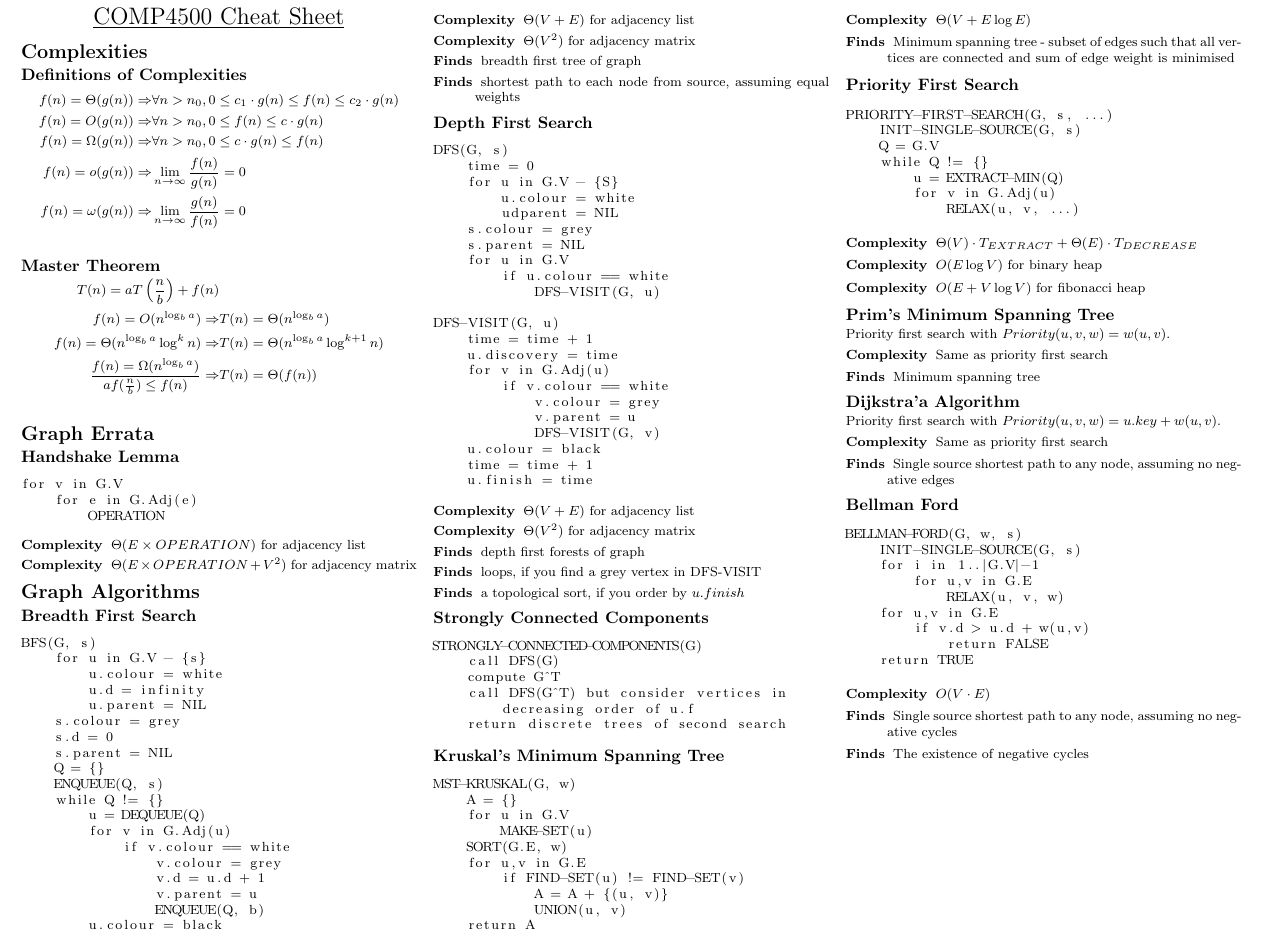
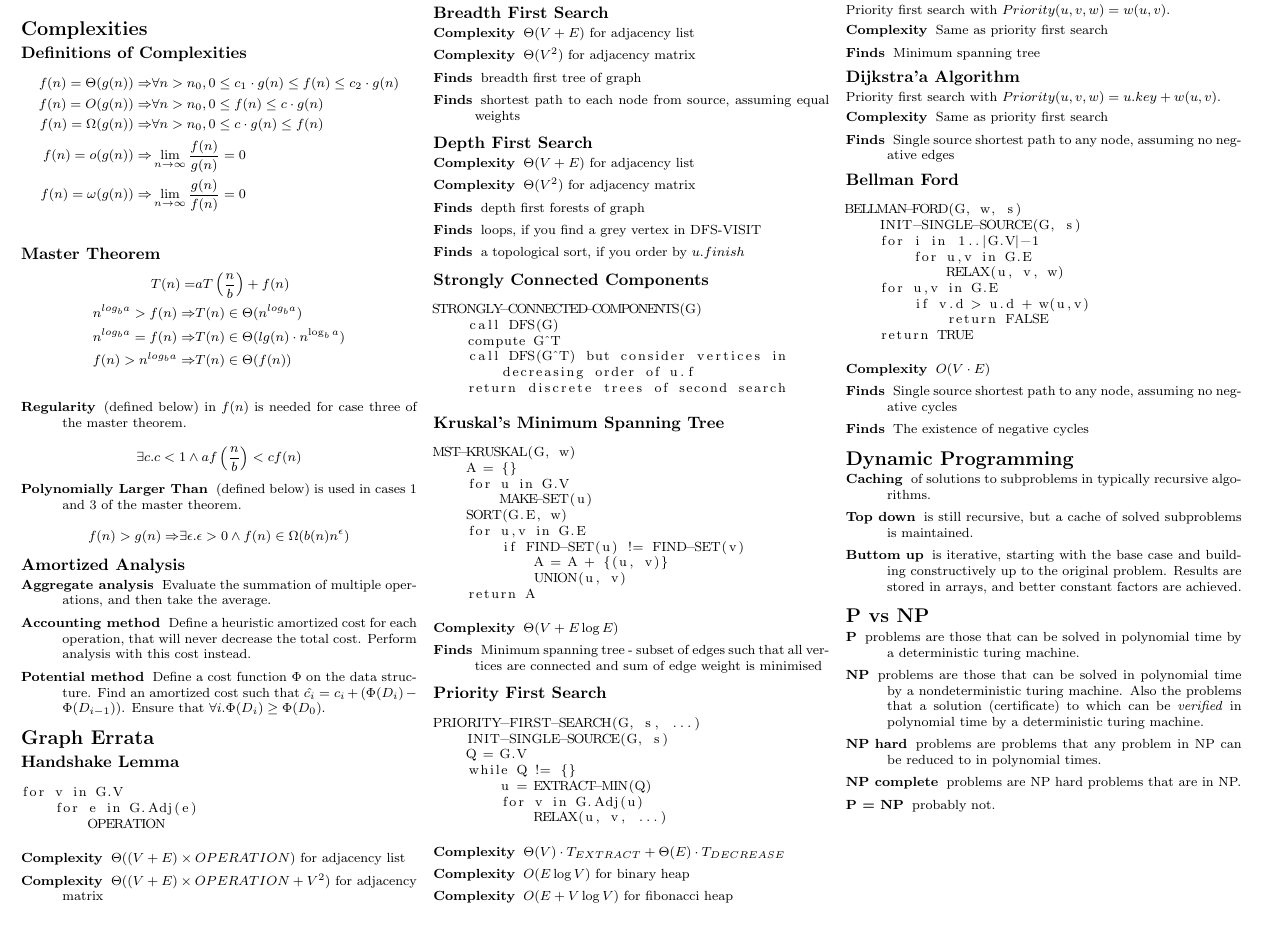
Before and after one commit to ashfordneil/exam-notes, a LaTeX document (COMP4500.tex): part of the page, cut so that both start at the same text. Compiled offline with pdfLaTeX.

Commit message:
added the rest of the content for comp4500 post midsem

```diff
--- a/COMP4500.tex
+++ b/COMP4500.tex
@@ -24,11 +24,33 @@
 
 \subsection{Master Theorem}
 \begin{align*}
-    T(n) = a T\left(\frac n b\right) + f(n) \\
-    f(n) = O(n^{\log_b a}) \Rightarrow& T(n) =\Theta(n^{\log_b a}) \\
-    f(n) = \Theta(n^{\log_b a} \log^k n) \Rightarrow& T(n) = \Theta(n^{\log_b a} \log^{k+1} n) \\
-    \frac {f(n) = \Omega(n^{\log_b a})} {af(\frac n b) \leq f(n)} \Rightarrow& T(n) = \Theta(f(n)) \\
+    T(n) =& a T\left(\frac n b\right) + f(n) \\
+    n^{log_b a} > f(n) \Rightarrow& T(n) \in \Theta(n^{log_b a}) \\
+    n^{log_b a} = f(n) \Rightarrow& T(n) \in \Theta(lg(n) \cdot n^{\log_b a}) \\
+    f(n) > n^{log_b a} \Rightarrow& T(n) \in \Theta(f(n)) \\
 \end{align*}
+
+\begin{description}
+    \item[Regularity] (defined below) in $f(n)$ is needed for case three of the master theorem.
+\end{description}
+\begin{align*}
+    \exists c. c < 1 \land af\left(\frac n b\right) < cf(n)
+\end{align*}
+\begin{description}
+    \item[Polynomially Larger Than] (defined below) is used in cases 1 and 3 of the master theorem.
+\end{description}
+\begin{align*}
+    f(n) > g(n) \Rightarrow& \exists \epsilon. \epsilon > 0 \land f(n) \in \Omega(b(n) n^\epsilon)
+\end{align*}
+
+\subsection{Amortized Analysis}
+\begin{description}
+    \item[Aggregate analysis] Evaluate the summation of multiple operations, and then take the average.
+    \item[Accounting method] Define a heuristic amortized cost for each operation, that will never decrease the total cost.
+        Perform analysis with this cost instead.
+    \item[Potential method] Define a cost function $\Phi$ on the data structure. Find an amortized cost such that $\hat{c_i} = c_i + (\Phi(D_i) - \Phi(D_{i - 1}))$.
+        Ensure that $\forall i. \Phi(D_i) \geq \Phi(D_0)$.
+\end{description}
 
 \section{Graph Errata}
 \subsection{Handshake Lemma}
@@ -38,34 +60,13 @@ for v in G.V
         OPERATION
 \end{lstlisting}
 \begin{description}
-    \item[Complexity] $\Theta(E \times OPERATION)$ for adjacency list
-    \item[Complexity] $\Theta(E \times OPERATION + V^2)$ for adjacency matrix
+    \item[Complexity] $\Theta((V+E) \times OPERATION)$ for adjacency list
+    \item[Complexity] $\Theta((V+E) \times OPERATION + V^2)$ for adjacency matrix
 \end{description}
 
 \section{Graph Algorithms}
 
 \subsection{Breadth First Search}
-\begin{lstlisting}
-BFS(G, s)
-    for u in G.V - {s}
-        u.colour = white
-        u.d = infinity
-        u.parent = NIL
-    s.colour = grey
-    s.d = 0
-    s.parent = NIL
-    Q = {}
-    ENQUEUE(Q, s)
-    while Q != {}
-        u = DEQUEUE(Q)
-        for v in G.Adj(u)
-            if v.colour == white
-                v.colour = grey
-                v.d = u.d + 1
-                v.parent = u
-                ENQUEUE(Q, b)
-        u.colour = black
-\end{lstlisting}
 \begin{description}
     \item[Complexity] $\Theta(V+E)$ for adjacency list
     \item[Complexity] $\Theta(V^2)$ for adjacency matrix
@@ -74,30 +75,6 @@ BFS(G, s)
 \end{description}
 
 \subsection{Depth First Search}
-\begin{lstlisting}
-DFS(G, s)
-    time = 0
-    for u in G.V - {S}
-        u.colour = white
-        udparent = NIL
-    s.colour = grey
-    s.parent = NIL
-    for u in G.V
-        if u.colour == white
-            DFS-VISIT(G, u)
-
-DFS-VISIT(G, u)
-    time = time + 1
-    u.discovery = time
-    for v in G.Adj(u)
-        if v.colour == white
-            v.colour = grey
-            v.parent = u
-            DFS-VISIT(G, v)
-    u.colour = black
-    time = time + 1
-    u.finish = time
-\end{lstlisting}
 \begin{description}
     \item[Complexity] $\Theta(V+E)$ for adjacency list
     \item[Complexity] $\Theta(V^2)$ for adjacency matrix
@@ -182,5 +159,23 @@ BELLMAN-FORD(G, w, s)
     \item[Finds] The existence of negative cycles
 \end{description}
 
+\section{Dynamic Programming}
+\begin{description}
+    \item[Caching] of solutions to subproblems in typically recursive algorithms.
+    \item[Top down] is still recursive, but a cache of solved subproblems is maintained.
+    \item[Buttom up] is iterative, starting with the base case and building constructively up to the original problem.
+        Results are stored in arrays, and better constant factors are achieved.
+\end{description}
+
+\section{P vs NP}
+\begin{description}
+    \item[P] problems are those that can be solved in polynomial time by a deterministic turing machine.
+    \item[NP] problems are those that can be solved in polynomial time by a nondeterministic turing machine.
+        Also the problems that a solution (certificate) to which can be \emph{verified} in polynomial time by a deterministic turing machine.
+    \item[NP hard] problems are problems that any problem in NP can be reduced to in polynomial times.
+    \item[NP complete] problems are NP hard problems that are in NP.
+    \item[P = NP] probably not.
+\end{description}
+
 \end{multicols*}
 \end{document}
```
